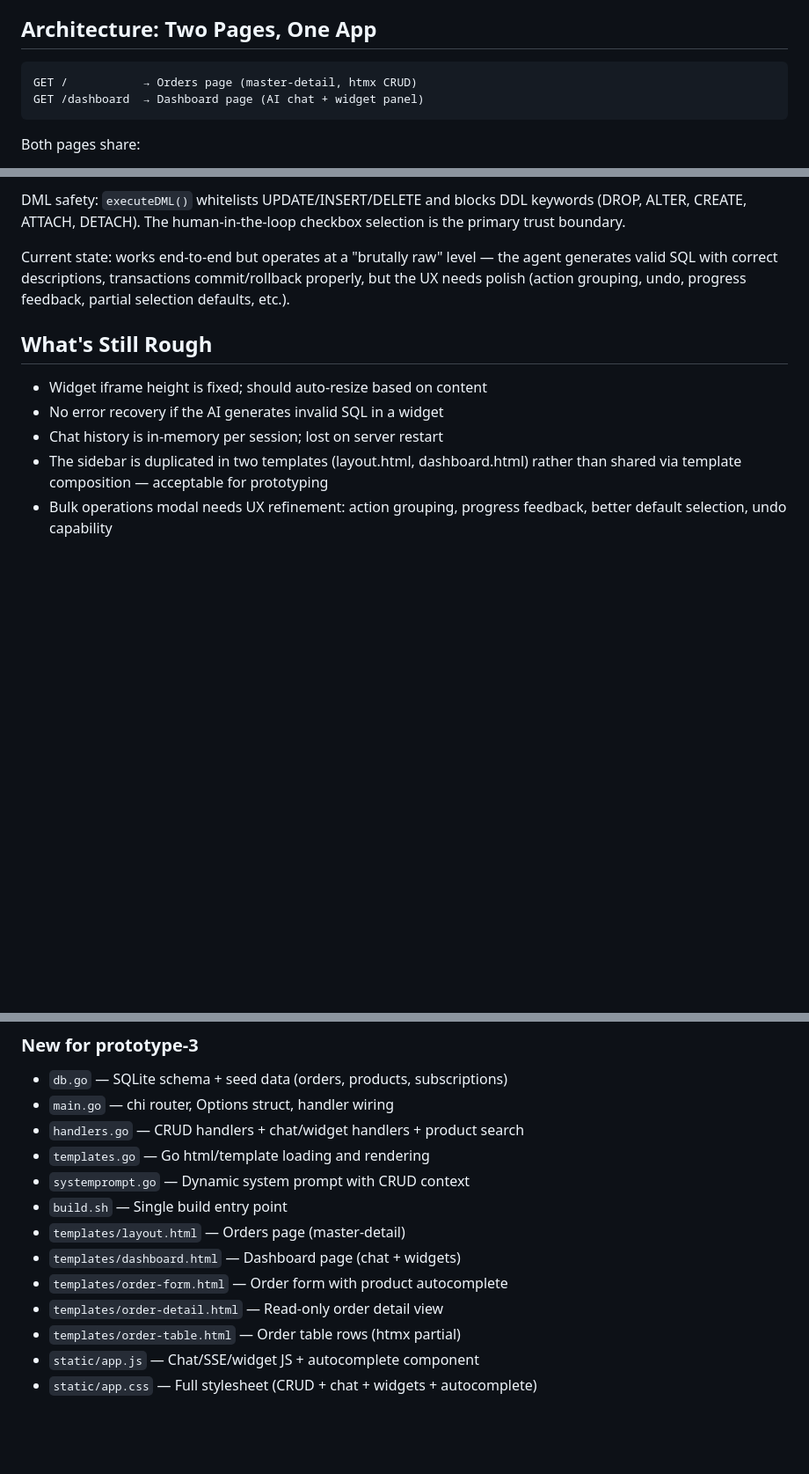
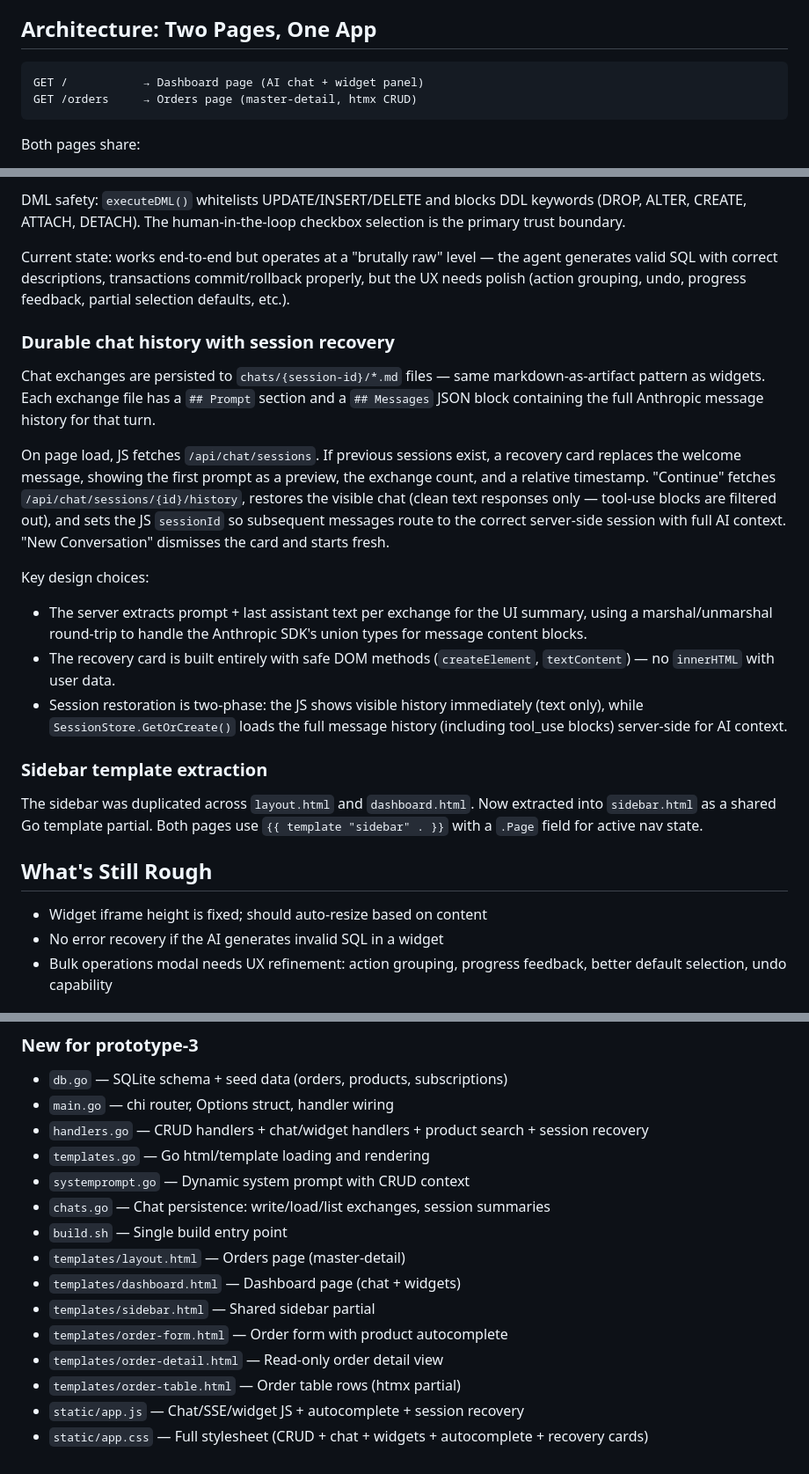
Before and after one commit to corruptmemory/lighthouse-project, a Markdown page: docs/prototype-3-learnings.md, 3 parts joined by grey strips. Shown at 88% size. GitHub-like rendering; blank space fills up the shorter version.

Commit message:
Update learnings and shared memory for session recovery feature
Document durable chat history, session recovery UI, sidebar extraction,
and route changes in prototype-3-learnings.md and shared-memory.md.

Co-Authored-By: Claude Opus 4.6 <noreply@anthropic.com>

````diff
--- a/docs/prototype-3-learnings.md
+++ b/docs/prototype-3-learnings.md
@@ -10,8 +10,8 @@ coexist naturally in the same binary, sharing the same database.
 ## Architecture: Two Pages, One App
 
 ```
-GET /           → Orders page (master-detail, htmx CRUD)
-GET /dashboard  → Dashboard page (AI chat + widget panel)
+GET /           → Dashboard page (AI chat + widget panel)
+GET /orders     → Orders page (master-detail, htmx CRUD)
 ```
 
 Both pages share:
@@ -118,13 +118,41 @@ agent generates valid SQL with correct descriptions, transactions commit/rollbac
 properly, but the UX needs polish (action grouping, undo, progress feedback,
 partial selection defaults, etc.).
 
+### Durable chat history with session recovery
+
+Chat exchanges are persisted to `chats/{session-id}/*.md` files — same
+markdown-as-artifact pattern as widgets. Each exchange file has a `## Prompt`
+section and a `## Messages` JSON block containing the full Anthropic message
+history for that turn.
+
+On page load, JS fetches `/api/chat/sessions`. If previous sessions exist, a
+recovery card replaces the welcome message, showing the first prompt as a
+preview, the exchange count, and a relative timestamp. "Continue" fetches
+`/api/chat/sessions/{id}/history`, restores the visible chat (clean text
+responses only — tool-use blocks are filtered out), and sets the JS `sessionId`
+so subsequent messages route to the correct server-side session with full AI
+context. "New Conversation" dismisses the card and starts fresh.
+
+Key design choices:
+- The server extracts prompt + last assistant text per exchange for the UI
+  summary, using a marshal/unmarshal round-trip to handle the Anthropic SDK's
+  union types for message content blocks.
+- The recovery card is built entirely with safe DOM methods (`createElement`,
+  `textContent`) — no `innerHTML` with user data.
+- Session restoration is two-phase: the JS shows visible history immediately
+  (text only), while `SessionStore.GetOrCreate()` loads the full message
+  history (including tool_use blocks) server-side for AI context.
+
+### Sidebar template extraction
+
+The sidebar was duplicated across `layout.html` and `dashboard.html`. Now
+extracted into `sidebar.html` as a shared Go template partial. Both pages
+use `{{ template "sidebar" . }}` with a `.Page` field for active nav state.
+
 ## What's Still Rough
 
 - Widget iframe height is fixed; should auto-resize based on content
 - No error recovery if the AI generates invalid SQL in a widget
-- Chat history is in-memory per session; lost on server restart
-- The sidebar is duplicated in two templates (layout.html, dashboard.html)
-  rather than shared via template composition — acceptable for prototyping
 - Bulk operations modal needs UX refinement: action grouping, progress
   feedback, better default selection, undo capability
 
@@ -140,14 +168,16 @@ partial selection defaults, etc.).
 ### New for prototype-3
 - `db.go` — SQLite schema + seed data (orders, products, subscriptions)
 - `main.go` — chi router, Options struct, handler wiring
-- `handlers.go` — CRUD handlers + chat/widget handlers + product search
+- `handlers.go` — CRUD handlers + chat/widget handlers + product search + session recovery
 - `templates.go` — Go html/template loading and rendering
 - `systemprompt.go` — Dynamic system prompt with CRUD context
+- `chats.go` — Chat persistence: write/load/list exchanges, session summaries
 - `build.sh` — Single build entry point
 - `templates/layout.html` — Orders page (master-detail)
 - `templates/dashboard.html` — Dashboard page (chat + widgets)
+- `templates/sidebar.html` — Shared sidebar partial
 - `templates/order-form.html` — Order form with product autocomplete
 - `templates/order-detail.html` — Read-only order detail view
 - `templates/order-table.html` — Order table rows (htmx partial)
-- `static/app.js` — Chat/SSE/widget JS + autocomplete component
-- `static/app.css` — Full stylesheet (CRUD + chat + widgets + autocomplete)
+- `static/app.js` — Chat/SSE/widget JS + autocomplete + session recovery
+- `static/app.css` — Full stylesheet (CRUD + chat + widgets + autocomplete + recovery cards)
````
Also changed, not shown: .claude/shared-memory.md (+11 -2 lines).
